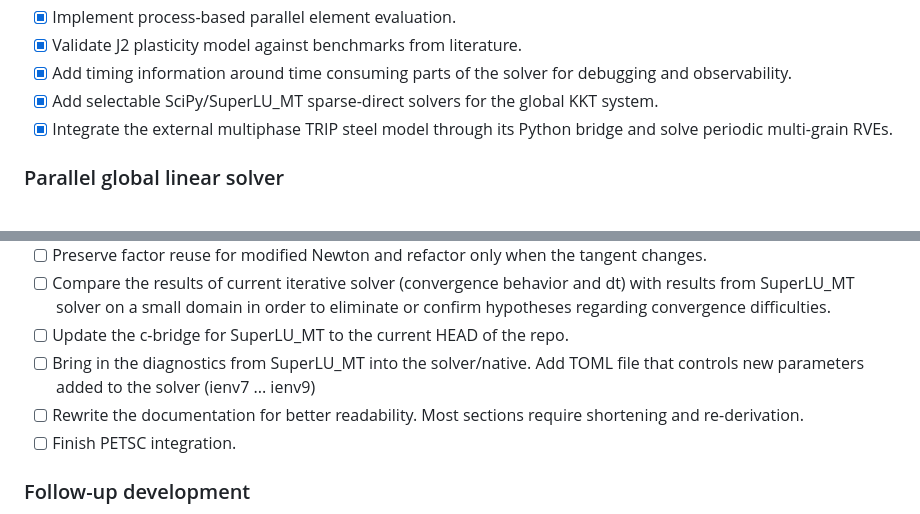
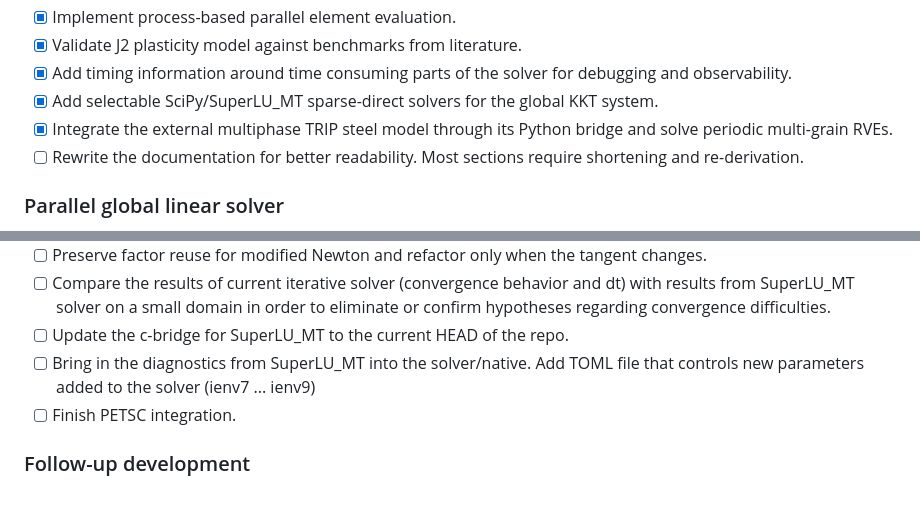
Before and after one commit to syadegari/fe_solver, a Markdown page: README.md, 2 parts joined by grey strips. Drawn GitHub-style.

```diff
--- a/README.md
+++ b/README.md
@@ -28,6 +28,7 @@ The production element tangents use the specification's current-configuration Tr
 * [x] Add timing information around time consuming parts of the solver for debugging and observability.
 * [x] Add selectable SciPy/SuperLU_MT sparse-direct solvers for the global KKT system.
 * [x] Integrate the external multiphase TRIP steel model through its Python bridge and solve periodic multi-grain RVEs.
+* [ ] Rewrite the documentation for better readability. Most sections require shortening and re-derivation.
 
 ### Parallel global linear solver
 
@@ -41,7 +42,6 @@ The production element tangents use the specification's current-configuration Tr
 * [ ] Compare the results of current iterative solver (convergence behavior and dt) with results from SuperLU_MT solver on a small domain in order to eliminate or confirm hypotheses regarding convergence difficulties.
 * [ ] Update the c-bridge for SuperLU_MT to the current HEAD of the repo.
 * [ ] Bring in the diagnostics from SuperLU_MT into the solver/native. Add TOML file that controls new parameters added to the solver (ienv7 ... ienv9)
-* [ ] Rewrite the documentation for better readability. Most sections require shortening and re-derivation.
 * [ ] Finish PETSC integration.
 
 ### Follow-up development
```
